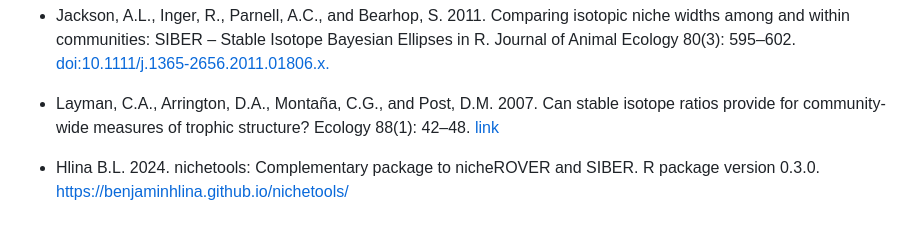
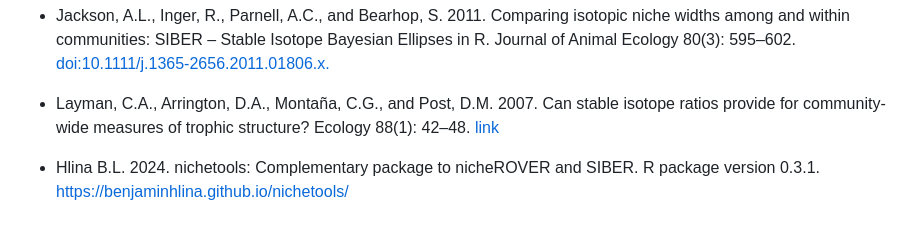
Before and after one commit to benjaminhlina/nichetools, a Markdown page: README.md, the part around the change. Drawn GitHub-style.

Commit message:
Updated readme version number

```diff
--- a/README.md
+++ b/README.md
@@ -73,4 +73,4 @@ To cite this package please cite the following publications
 
 -   Layman, C.A., Arrington, D.A., Montaña, C.G., and Post, D.M. 2007. Can stable isotope ratios provide for community-wide measures of trophic structure? Ecology 88(1): 42–48. [link]( https://doi.org/10.1890/0012-9658(2007)88[42:CSIRPF]2.0.CO;2)
 
--   Hlina B.L. 2024. nichetools: Complementary package to nicheROVER and SIBER. R package version 0.3.0. https://benjaminhlina.github.io/nichetools/
+-   Hlina B.L. 2024. nichetools: Complementary package to nicheROVER and SIBER. R package version 0.3.1. https://benjaminhlina.github.io/nichetools/
```
